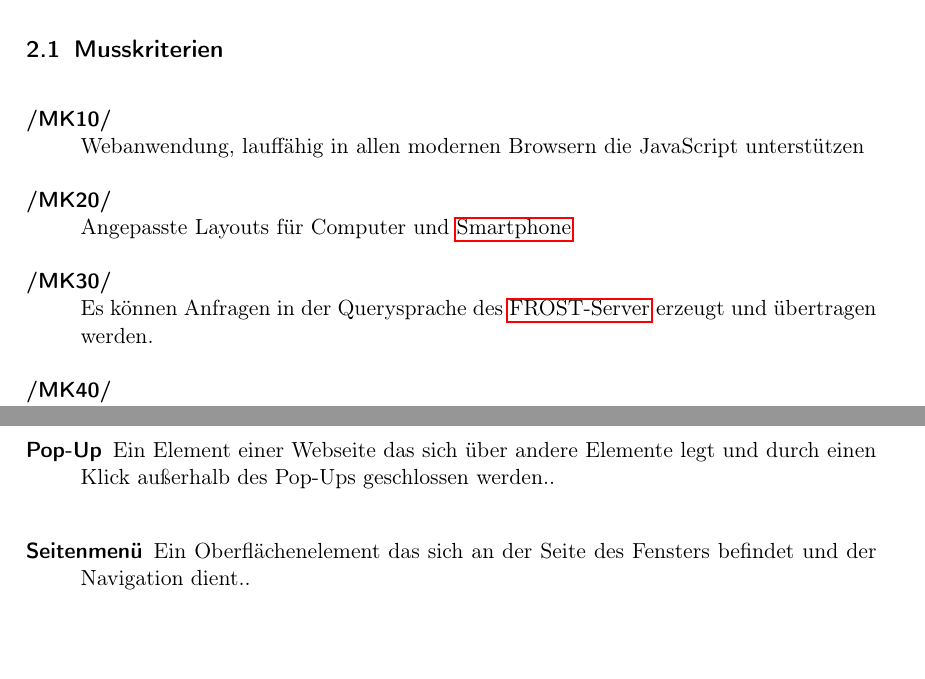
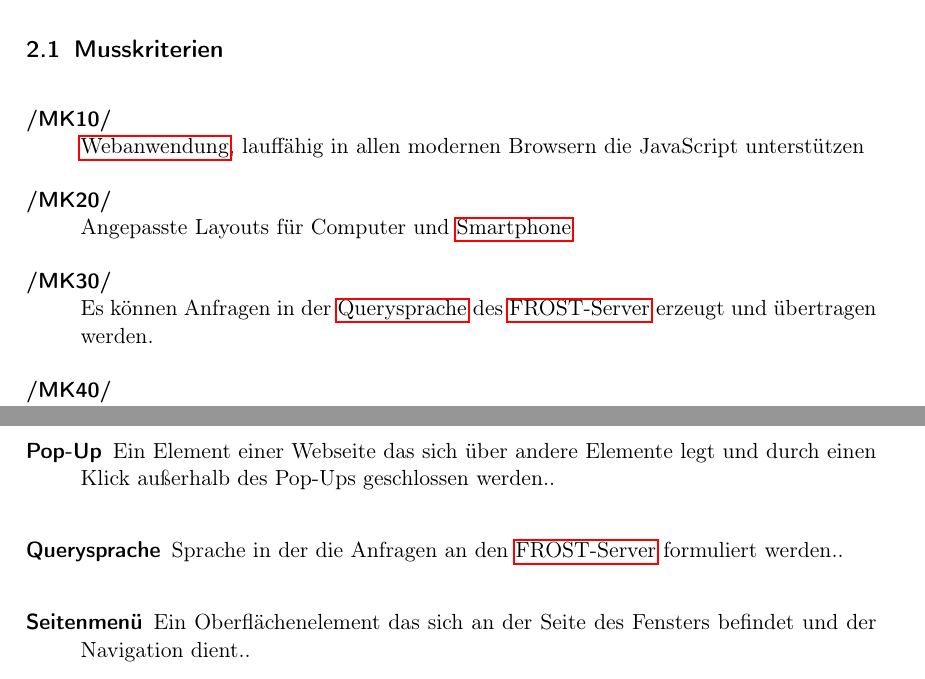
Before and after one commit to JonaEnz/pse-airquality-1, a LaTeX document (Pflichtenheft/Pflichtenheft.tex, which reads Pflichtenheft/chapters/Glossareintraege.tex, Pflichtenheft/chapters/Zielbestimmung.tex): two parts of pages 5 and 21 of 23, joined at a grey line, cut so that both start at the same text, the shorter picture padded with empty space. Compiled offline with pdfLaTeX.

Commit message:
add 'querysprache' glossary entry

```diff
--- a/Pflichtenheft/chapters/Glossareintraege.tex
+++ b/Pflichtenheft/chapters/Glossareintraege.tex
@@ -102,3 +102,8 @@
 	name=Seitenmenü,
 	description={Ein Oberflächenelement das sich an der Seite des Fensters befindet und der Navigation dient.}
 }
+
+\newglossaryentry{Querysprache}{
+	name=Querysprache,
+	description={Sprache in der die Anfragen an den \gls{FROST-Server} formuliert werden.}
+}
--- a/Pflichtenheft/chapters/Zielbestimmung.tex
+++ b/Pflichtenheft/chapters/Zielbestimmung.tex
@@ -10,11 +10,11 @@ Die Anwendung soll die benötigten Daten selbstständig von einem \gls{FROST-Ser
 
 \begin{Kriterien}{MK}
 
-	\item Webanwendung, lauffähig in allen modernen Browsern die JavaScript unterstützen
+	\item \gls{Webanwendung}, lauffähig in allen modernen Browsern die JavaScript unterstützen
 
 	\item Angepasste Layouts für Computer und \gls{Handy}
 
-	\item Es können Anfragen in der Querysprache des \gls{FROST-Server} erzeugt und übertragen werden.
+	\item Es können Anfragen in der \gls{Querysprache} des \gls{FROST-Server} erzeugt und übertragen werden.
 
 	\item Die Antworten des \gls{FROST-Server} können in die benötigten Formen zur Anzeige umgewandelt werden.
 
```
